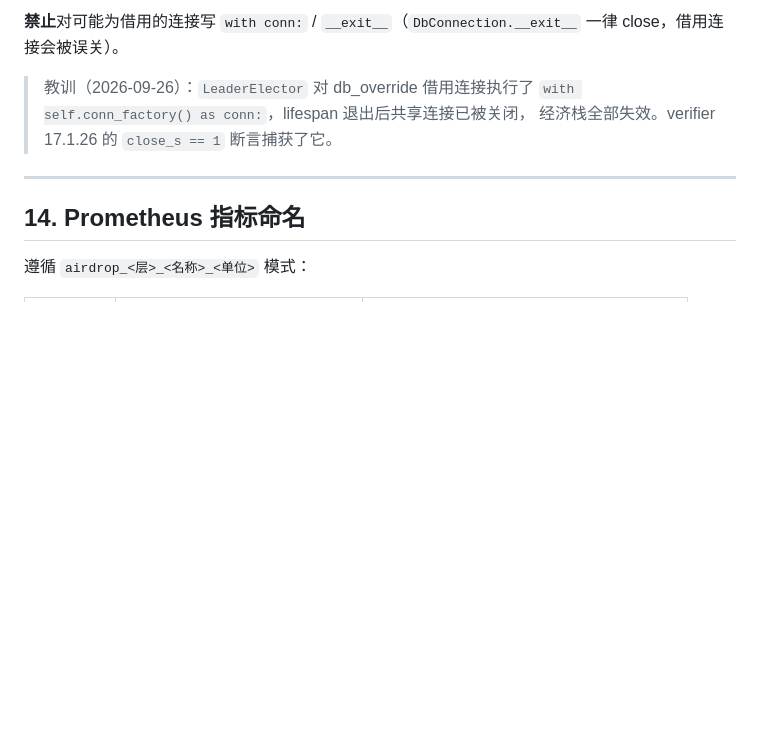
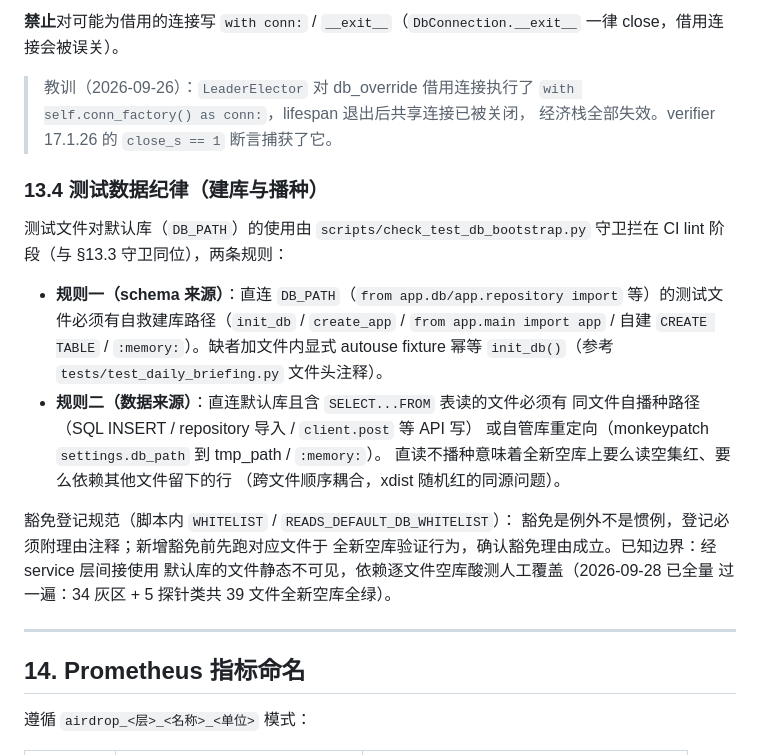
Before and after one commit to monkeydjl/web3-airdrop-alpha-agent, a Markdown page: CONVENTIONS.md, the part around the change. Drawn GitHub-style; blank space fills up the shorter version.

Commit message:
docs(conventions): §13.4 test data discipline and exemption registration
把测试建库/播种守卫的两条规则成文（与 §13.3 连接所有权同位）：

- 规则一（schema 来源）：直连 DB_PATH 必须有自救建库路径
- 规则二（数据来源）：直读默认库必须有同文件自播种或自管库重定向，
  消除跨文件顺序耦合（xdist 随机红的同源问题）
- 豁免登记规范：例外须附理由注释，登记前先在全新空库上验证行为；
  已知边界（经 service 层间接用库静态不可见）注明由人工空库酸测覆盖

登记 2026-09-28 全量审计结论：34 个灰区文件（SELECT...FROM + 直连，
四类豁免路径）+ 5 个探针类抽样在全新空库逐文件串行全绿，规则二
当前树零误报（0 标记）零漏报（0 灰区红）。

🤖 Generated with Codebuff
Co-Authored-By: Codebuff <noreply@codebuff.com>

```diff
--- a/CONVENTIONS.md
+++ b/CONVENTIONS.md
@@ -630,6 +630,27 @@ def init_db(conn: sqlite3.Connection) -> None:
 > `with self.conn_factory() as conn:`，lifespan 退出后共享连接已被关闭，
 > 经济栈全部失效。verifier 17.1.26 的 `close_s == 1` 断言捕获了它。
 
+### 13.4 测试数据纪律（建库与播种）
+
+测试文件对默认库（`DB_PATH`）的使用由 `scripts/check_test_db_bootstrap.py`
+守卫拦在 CI lint 阶段（与 §13.3 守卫同位），两条规则：
+
+- **规则一（schema 来源）**：直连 `DB_PATH`（`from app.db/app.repository import`
+  等）的测试文件必须有自救建库路径（`init_db` / `create_app` / `from app.main
+  import app` / 自建 `CREATE TABLE` / `:memory:`）。缺者加文件内显式 autouse
+  fixture 幂等 `init_db()`（参考 `tests/test_daily_briefing.py` 文件头注释）。
+- **规则二（数据来源）**：直连默认库且含 `SELECT...FROM` 表读的文件必须有
+  同文件自播种路径（SQL INSERT / repository 导入 / `client.post` 等 API 写）
+  或自管库重定向（monkeypatch `settings.db_path` 到 tmp_path / `:memory:`）。
+  直读不播种意味着全新空库上要么读空集红、要么依赖其他文件留下的行
+  （跨文件顺序耦合，xdist 随机红的同源问题）。
+
+豁免登记规范（脚本内 `WHITELIST` / `READS_DEFAULT_DB_WHITELIST`）：
+豁免是例外不是惯例，登记必须附理由注释；新增豁免前先跑对应文件于
+全新空库验证行为，确认豁免理由成立。已知边界：经 service 层间接使用
+默认库的文件静态不可见，依赖逐文件空库酸测人工覆盖（2026-09-28 已全量
+过一遍：34 灰区 + 5 探针类共 39 文件全新空库全绿）。
+
 ---
 
 ## 14. Prometheus 指标命名
```
